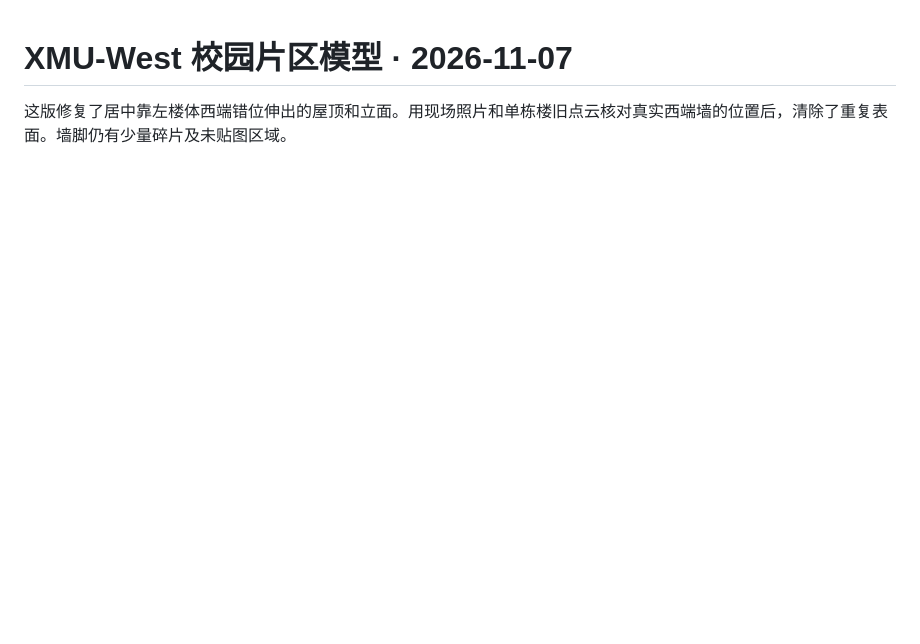
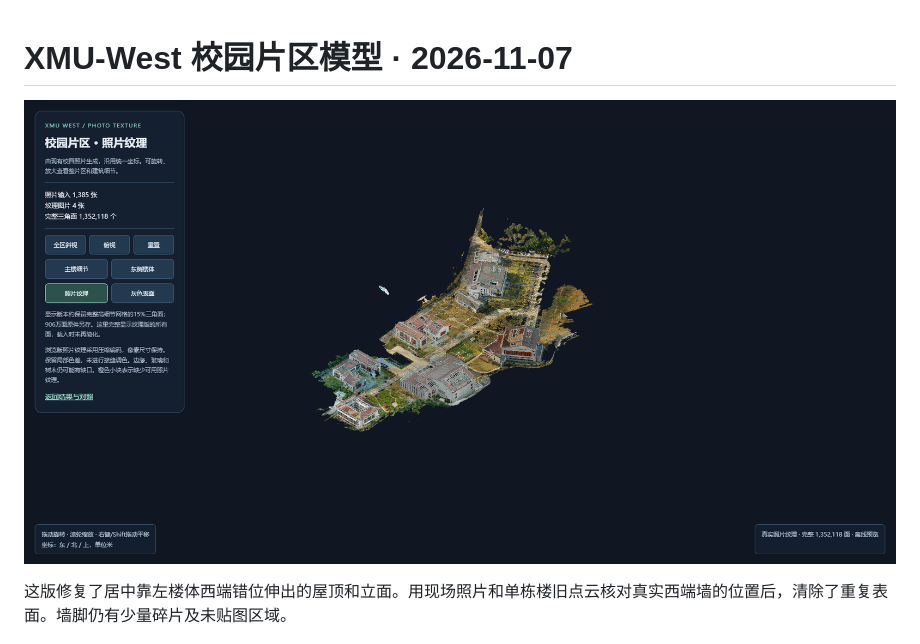
Before and after one commit to yk-amz/XMU-West, a Markdown page: results/2026-11-07/README.md, the part around the change. Rendered like a GitHub page; pictures changed too: results/2026-11-07/campus_photo_textured_overview.png (added); blank space fills up the shorter version.

Commit message:
Show full campus model overview on the public repository

```diff
--- a/results/2026-11-07/README.md
+++ b/results/2026-11-07/README.md
@@ -1,4 +1,7 @@
 # XMU-West 校园片区模型 · 2026-11-07
+
+![整片区照片纹理模型](campus_photo_textured_overview.png)
+
 
 这版修复了居中靠左楼体西端错位伸出的屋顶和立面。用现场照片和单栋楼旧点云核对真实西端墙的位置后，清除了重复表面。墙脚仍有少量碎片及未贴图区域。
 
```
Also changed, not shown: README.md (+1 -1 lines).
